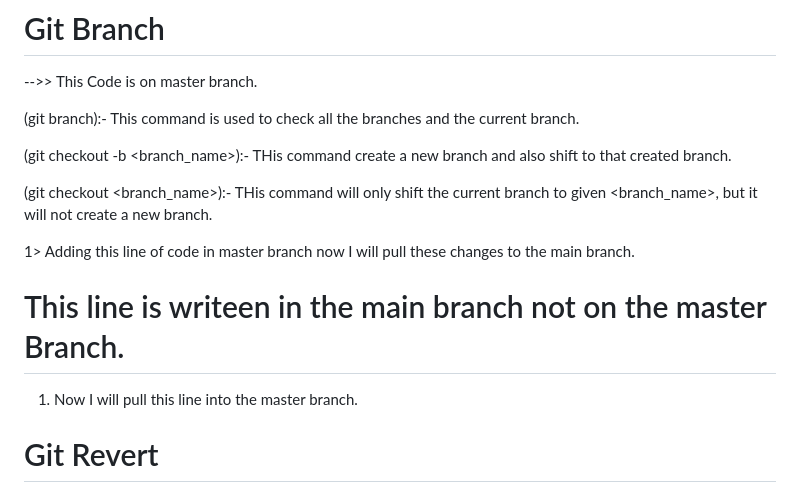
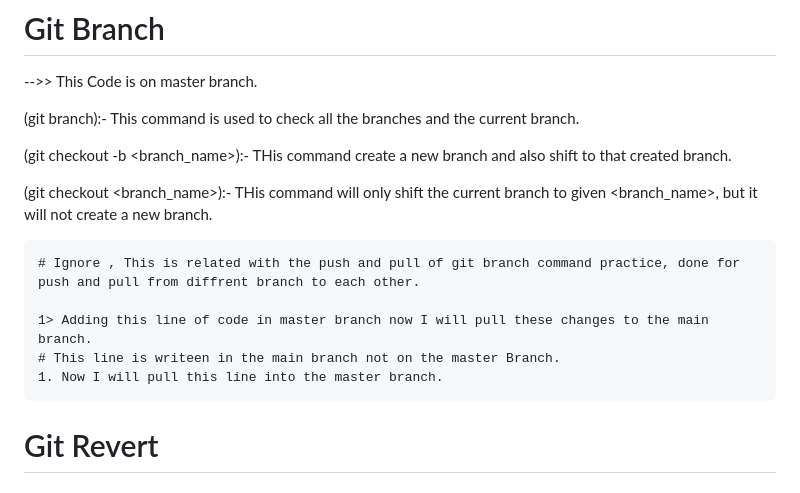
Before and after one commit to Rishabh2482/Learning-Git_pw, a Markdown page: git.md, the part around the change. Rendered like a GitHub page.

Commit message:
Added some details in git.md file.

````diff
--- a/git.md
+++ b/git.md
@@ -65,13 +65,13 @@ Stash :->>  This allow us to save changes of "working directory or staged area"
 (git checkout -b <branch_name>):- THis command create a new branch and also shift to that created branch.
 
 (git checkout <branch_name>):- THis command will only shift the current branch to given <branch_name>, but it will not create a new branch.
+```text
+# Ignore , This is related with the push and pull of git branch command practice, done for push and pull from diffrent branch to each other.
 
 1> Adding this line of code in master branch now I will pull these changes to the main branch.
-
-
 # This line is writeen in the main branch not on the master Branch.
 1. Now I will pull this line into the master branch.
-
+```
 # Git Revert
 (git revert <HEAD>) :- This command will inverse(opposite) the commit done, and commit that change directly .
 
````
